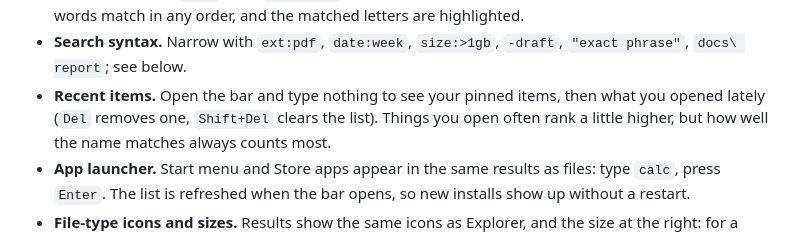
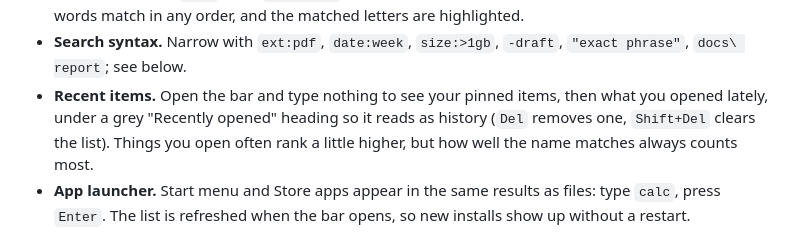
Before and after one commit to enricoottavoita/lisdir, a Markdown page: README.md, the part around the change. GitHub-like rendering.

```diff
--- a/README.md
+++ b/README.md
@@ -24,7 +24,8 @@ Written in Rust with a [Tauri](https://tauri.app) front end. MIT licensed.
 - **Fuzzy matching.** `rdme` finds `README.md`; word starts and consecutive letters score higher. Several words
   match in any order, and the matched letters are highlighted.
 - **Search syntax.** Narrow with `ext:pdf`, `date:week`, `size:>1gb`, `-draft`, `"exact phrase"`, `docs\ report`; see below.
-- **Recent items.** Open the bar and type nothing to see your pinned items, then what you opened lately (`Del`
+- **Recent items.** Open the bar and type nothing to see your pinned items, then what you opened lately, under a
+  grey "Recently opened" heading so it reads as history (`Del`
   removes one, `Shift+Del` clears the list). Things you open often rank a little higher, but how well the name
   matches always counts most.
 - **App launcher.** Start menu and Store apps appear in the same results as files: type `calc`, press `Enter`. The
```
Also changed, not shown: README.it.md (+2 -1 lines), TODO.md (+1 -0 lines).
